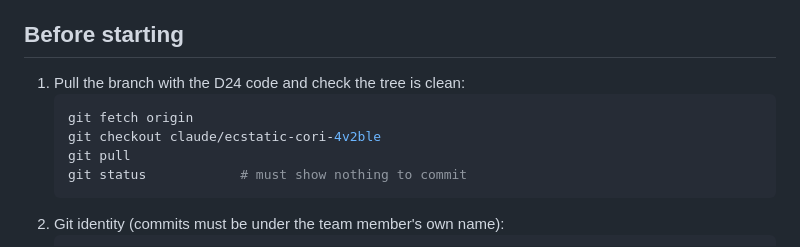
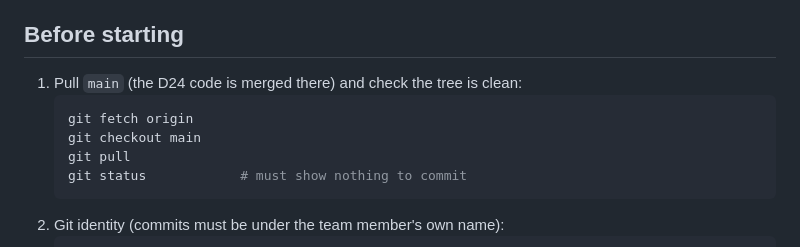
Before and after one commit to TarunSitaraman/residual-tft-ewc, a Markdown page: docs/D24_NIGHT_RUN.md, the part around the change. Drawn GitHub-style.

Commit message:
D24 runbook: run from main

````diff
--- a/docs/D24_NIGHT_RUN.md
+++ b/docs/D24_NIGHT_RUN.md
@@ -20,10 +20,10 @@ Estimates come from D23's recorded training times (TFT 23–37 s per stream in E
 
 ## Before starting
 
-1. Pull the branch with the D24 code and check the tree is clean:
+1. Pull `main` (the D24 code is merged there) and check the tree is clean:
    ```powershell
    git fetch origin
-   git checkout claude/ecstatic-cori-4v2ble
+   git checkout main
    git pull
    git status            # must show nothing to commit
    ```
````
